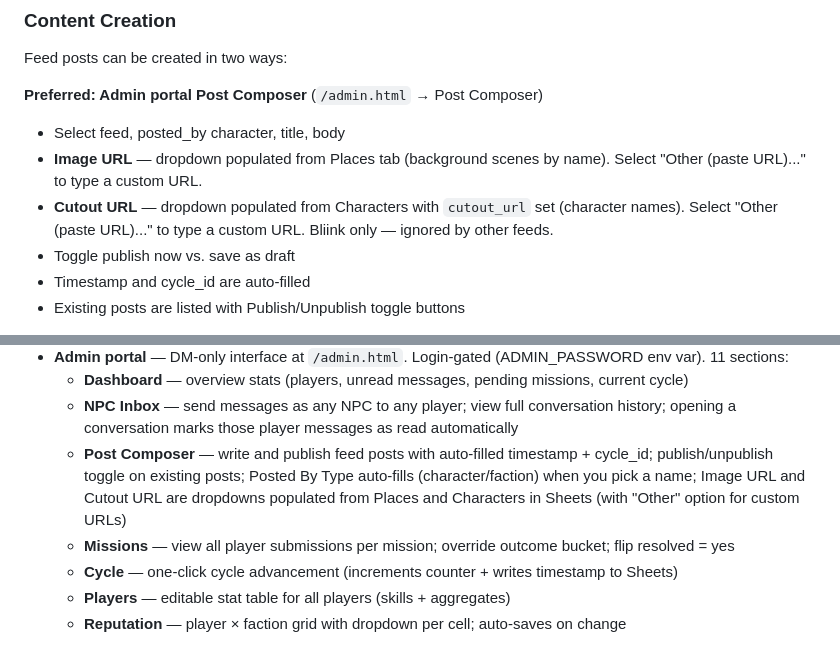
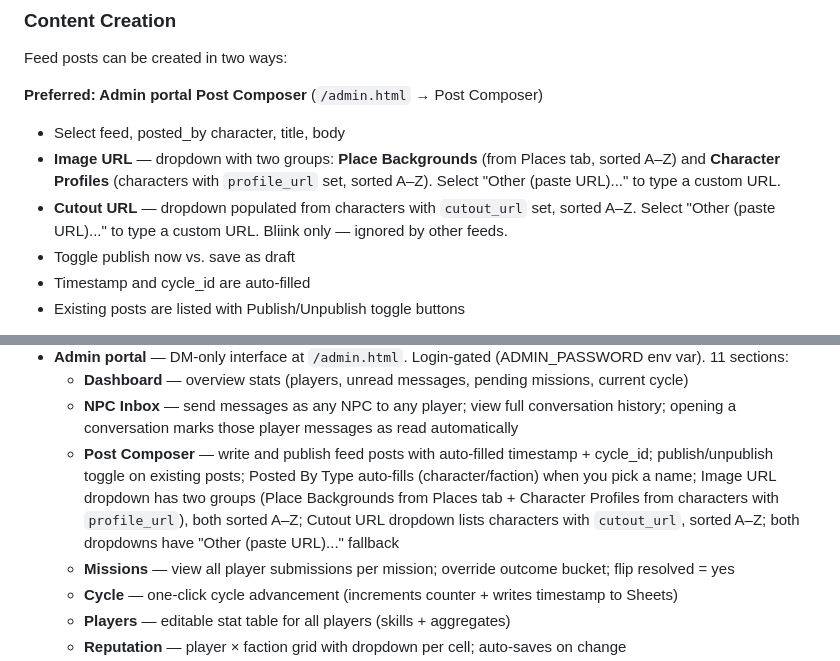
Before and after one commit to maxcannoniv/myhero, a Markdown page: CLAUDE.md, 2 parts joined by grey strips. Drawn GitHub-style.

Commit message:
Update CLAUDE.md: reflect Post Composer dropdown changes (2026-02-26)
Co-Authored-By: Claude Sonnet 4.6 <noreply@anthropic.com>

```diff
--- a/CLAUDE.md
+++ b/CLAUDE.md
@@ -250,8 +250,8 @@ Feed posts can be created in two ways:
 
 **Preferred: Admin portal Post Composer** (`/admin.html` → Post Composer)
 - Select feed, posted_by character, title, body
-- **Image URL** — dropdown populated from Places tab (background scenes by name). Select "Other (paste URL)..." to type a custom URL.
-- **Cutout URL** — dropdown populated from Characters with `cutout_url` set (character names). Select "Other (paste URL)..." to type a custom URL. Bliink only — ignored by other feeds.
+- **Image URL** — dropdown with two groups: **Place Backgrounds** (from Places tab, sorted A–Z) and **Character Profiles** (characters with `profile_url` set, sorted A–Z). Select "Other (paste URL)..." to type a custom URL.
+- **Cutout URL** — dropdown populated from characters with `cutout_url` set, sorted A–Z. Select "Other (paste URL)..." to type a custom URL. Bliink only — ignored by other feeds.
 - Toggle publish now vs. save as draft
 - Timestamp and cycle_id are auto-filled
 - Existing posts are listed with Publish/Unpublish toggle buttons
@@ -500,7 +500,7 @@ Missions live in three Sheets tabs: `Missions`, `MissionQuestions`, `MissionSubm
 - **Admin portal** — DM-only interface at `/admin.html`. Login-gated (ADMIN_PASSWORD env var). 11 sections:
   - **Dashboard** — overview stats (players, unread messages, pending missions, current cycle)
   - **NPC Inbox** — send messages as any NPC to any player; view full conversation history; opening a conversation marks those player messages as read automatically
-  - **Post Composer** — write and publish feed posts with auto-filled timestamp + cycle_id; publish/unpublish toggle on existing posts; Posted By Type auto-fills (character/faction) when you pick a name; Image URL and Cutout URL are dropdowns populated from Places and Characters in Sheets (with "Other" option for custom URLs)
+  - **Post Composer** — write and publish feed posts with auto-filled timestamp + cycle_id; publish/unpublish toggle on existing posts; Posted By Type auto-fills (character/faction) when you pick a name; Image URL dropdown has two groups (Place Backgrounds from Places tab + Character Profiles from characters with `profile_url`), both sorted A–Z; Cutout URL dropdown lists characters with `cutout_url`, sorted A–Z; both dropdowns have "Other (paste URL)..." fallback
   - **Missions** — view all player submissions per mission; override outcome bucket; flip resolved = yes
   - **Cycle** — one-click cycle advancement (increments counter + writes timestamp to Sheets)
   - **Players** — editable stat table for all players (skills + aggregates)
```
Also changed, not shown: other parts of CLAUDE.md (+1 -1 lines).
